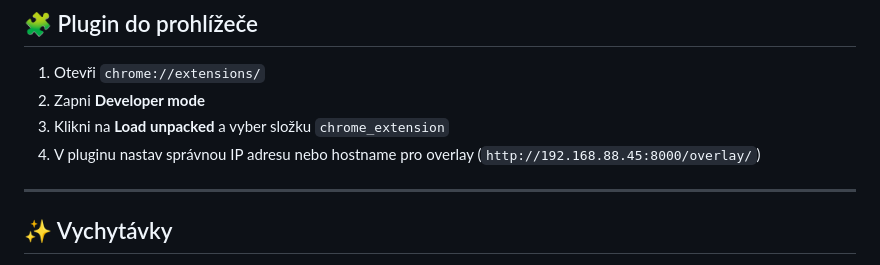
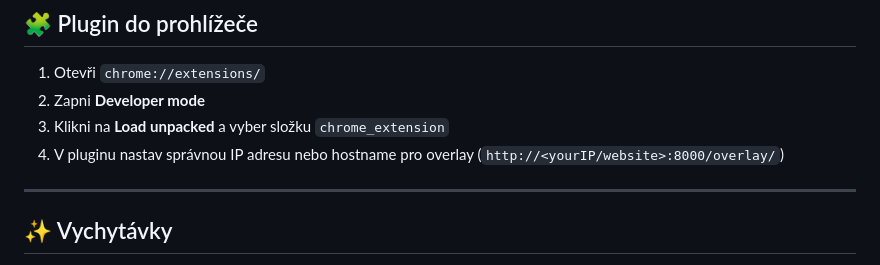
Before and after one commit to kamisamacz/ClashYoutubePlugin, a Markdown page: README.md, the part around the change. Rendered like a GitHub page.

```diff
--- a/README.md
+++ b/README.md
@@ -88,7 +88,7 @@ Aplikace poběží na `http://127.0.0.1:8000`
 1. Otevři `chrome://extensions/`
 2. Zapni **Developer mode**
 3. Klikni na **Load unpacked** a vyber složku `chrome_extension`
-4. V pluginu nastav správnou IP adresu nebo hostname pro overlay (`http://192.168.88.45:8000/overlay/`)
+4. V pluginu nastav správnou IP adresu nebo hostname pro overlay (`http://<yourIP/website>:8000/overlay/`)
 
 ---
 
```
